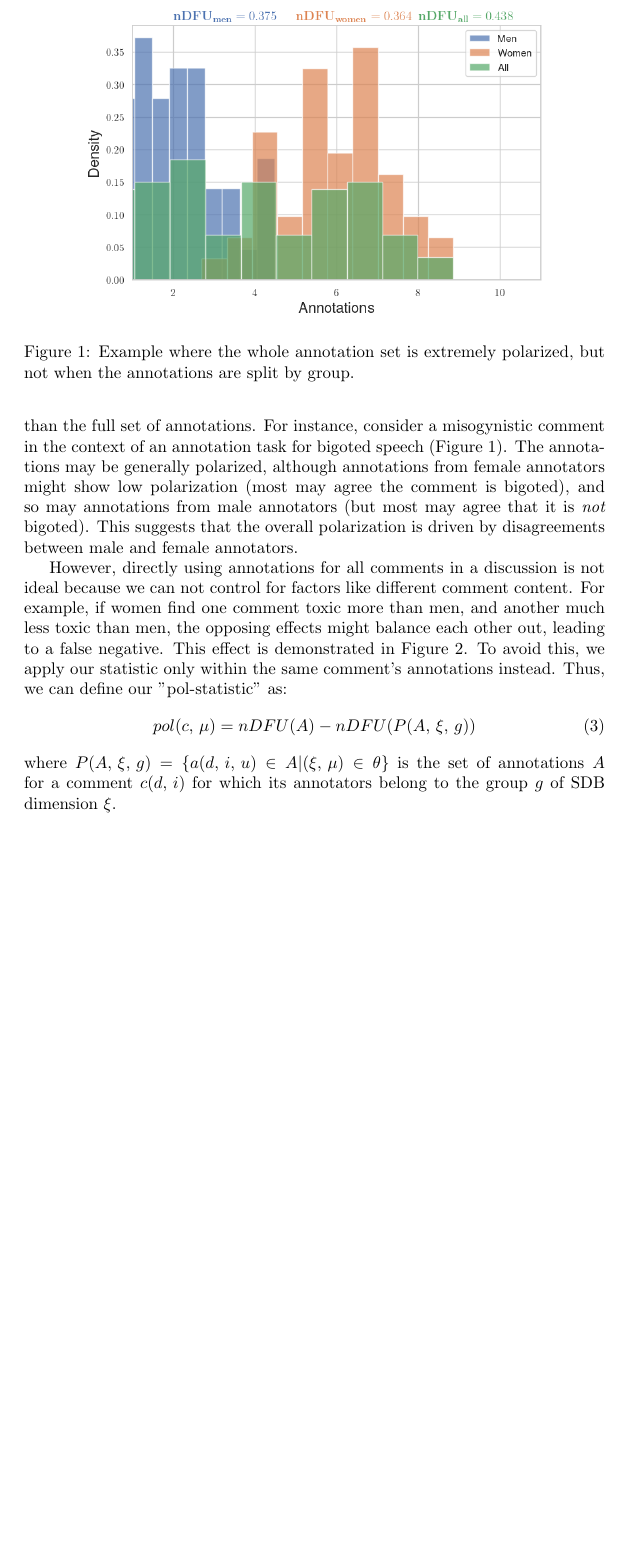
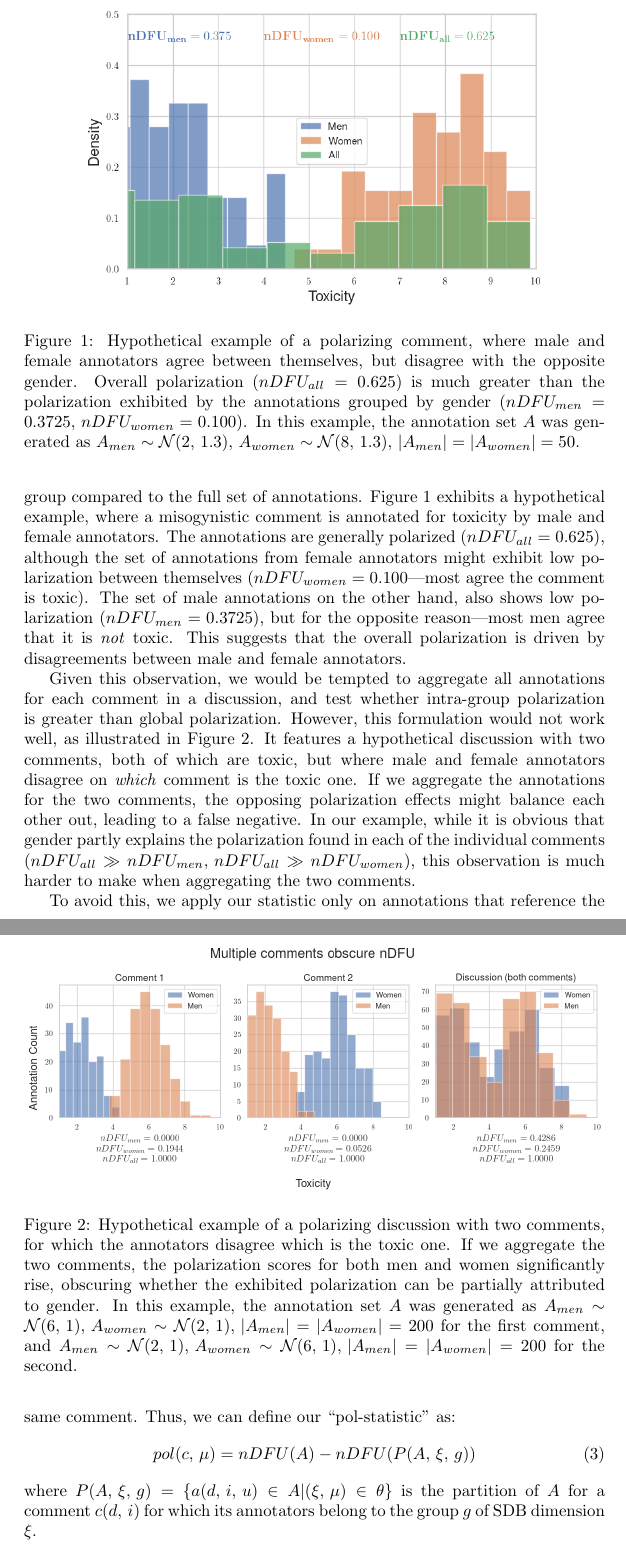
Before and after one commit to dimits-ts/aposteriori-unimodality, a LaTeX document (manuscript/main.tex): part of page 2 of 4 before the commit and two parts of pages 2 and 3 of 4 after it, the two joined at a grey line, cut at the place of the change, the shorter picture padded with empty space. Compiled offline with pdfLaTeX.

Commit message:
rework explanation in manuscript

```diff
--- a/manuscript/main.tex
+++ b/manuscript/main.tex
@@ -49,23 +49,28 @@ The mechanism defined in Section \ref{ssec:methodology:problem} allows us to iso
 
-Intuitively, $\xi$ influences polarization within an annotation set when the annotations, divided according to each group $g \in G_{\xi}$, show greater polarization than the full set of annotations. For instance, consider a misogynistic comment in the context of an annotation task for bigoted speech (Figure~\ref{fig:ndfu_single_comment}). The annotations may be generally polarized, although annotations from female annotators might show low polarization (most may agree the comment is bigoted), and so may annotations from male annotators (but most may agree that it is \textit{not} bigoted). This suggests that the overall polarization is driven by disagreements between male and female annotators.
+Intuitively, dimension $\xi$ partially explains polarization when the annotations divided according to each group $g \in G_{\xi}$, show less polarization between each group compared to the full set of annotations. Figure~\ref{fig:ndfu_single_comment} exhibits a hypothetical example, where a misogynistic comment is annotated for toxicity by male and female annotators. The annotations are generally polarized ($nDFU_{all} = 0.625$), although the set of annotations from female annotators might exhibit low polarization between themselves ($nDFU_{women} = 0.100$---most agree the comment is toxic). The set of male annotations on the other hand, also shows low polarization ($nDFU_{men} = 0.3725$), but for the opposite reason---most men agree that it is \emph{not} toxic. This suggests that the overall polarization is driven by disagreements between male and female annotators.
 
-\begin{figure}
+%TODO: Do I use 2 genders here?
+%TODO: Use actual data in plot?
+\begin{figure}[t]
 	\centering
 	\includegraphics[width=0.8\linewidth]{ndfu_single_comment.png}
-	\caption{Example where the whole annotation set is extremely polarized, but not when the annotations are split by group.}
+	\caption{Hypothetical example of a polarizing comment, where male and female annotators agree between themselves, but disagree with the opposite gender. Overall polarization ($nDFU_{all} = 0.625$) is much greater than the polarization exhibited by the annotations grouped by gender ($nDFU_{men} = 0.3725, nDFU_{women} = 0.100$). In this example, the annotation set $A$ was generated as $A_{men} \sim \mathcal{N}(2, 1.3), A_{women} \sim \mathcal{N}(8, 1.3), \lvert A_{men} \rvert = \lvert A_{women} \rvert = 50$.}
 	\label{fig:ndfu_single_comment}
 \end{figure}
 
- However, directly using annotations for all comments in a discussion is not ideal because we can not control for factors like different comment content. For example, if women find one comment toxic more than men, and another much less toxic than men, the opposing effects might balance each other out, leading to a false negative. This effect is demonstrated in Figure~\ref{fig:ndfu_multi_comment}. To avoid this, we apply our statistic only within the same comment’s annotations instead. Thus, we can define our "pol-statistic" as:
+% Intra group compared to inter-group?
+ Given this observation, we would be tempted to aggregate all annotations for each comment in a discussion, and test whether intra-group polarization is greater than global polarization. However, this formulation would not work well, as illustrated in  Figure~\ref{fig:ndfu_multi_comment}. It features a hypothetical discussion with two comments, both of which are toxic, but where male and female annotators disagree on \emph{which} comment is the toxic one. If we aggregate the annotations for the two comments, the opposing polarization effects might balance each other out, leading to a false negative. In our example, while it is obvious that gender partly explains the polarization found in each of the individual comments ($nDFU_{all} \gg nDFU_{men}, nDFU_{all} \gg nDFU_{women}$), this observation is much harder to make when aggregating the two comments.
+
+  To avoid this, we apply our statistic only on annotations that reference the same comment. Thus, we can define our ``pol-statistic" as:
 \begin{equation}
 	pol(c, \mu) = nDFU(A) - nDFU(P(A, \xi, g))
 \end{equation}
-\noindent where $P(A,\xi, g) = \{a(d, i, u) \in A | (\xi, \mu) \in \theta\}$ is the set of annotations $A$ for a comment $c(d, i)$ for which its annotators belong  to the group $g$ of \ac{SDB} dimension $\xi$.
+\noindent where $P(A,\xi, g) = \{a(d, i, u) \in A | (\xi, \mu) \in \theta\}$ is the partition of $A$ for a comment $c(d, i)$ for which its annotators belong  to the group $g$ of \ac{SDB} dimension $\xi$.
 
-\begin{figure}
+\begin{figure}[t]
 	\centering
 	\includegraphics[width=\linewidth]{ndfu_multi_comments.png}
-	\caption{Example where the opposite-directioned }
+	\caption{Hypothetical example of a polarizing discussion with two comments, for which the annotators disagree which is the toxic one. If we aggregate the two comments, the polarization scores for both men and women significantly rise, obscuring whether the exhibited polarization can be partially attributed to gender. In this example, the annotation set $A$ was generated as $A_{men} \sim \mathcal{N}(6, 1), A_{women} \sim \mathcal{N}(2, 1), \lvert A_{men} \rvert = \lvert A_{women} \rvert = 200$ for the first comment, and $A_{men} \sim \mathcal{N}(2, 1), A_{women} \sim \mathcal{N}(6, 1), \lvert A_{men} \rvert = \lvert A_{women} \rvert = 200$ for the second.}
 	\label{fig:ndfu_multi_comment}
 \end{figure}
 
```
Also changed, not shown: graphs/ndfu_multi_comments.png, graphs/ndfu_single_comment.png, manuscript/main.pdf, manuscript/main.tex (15 more changed lines), 3 other files.
